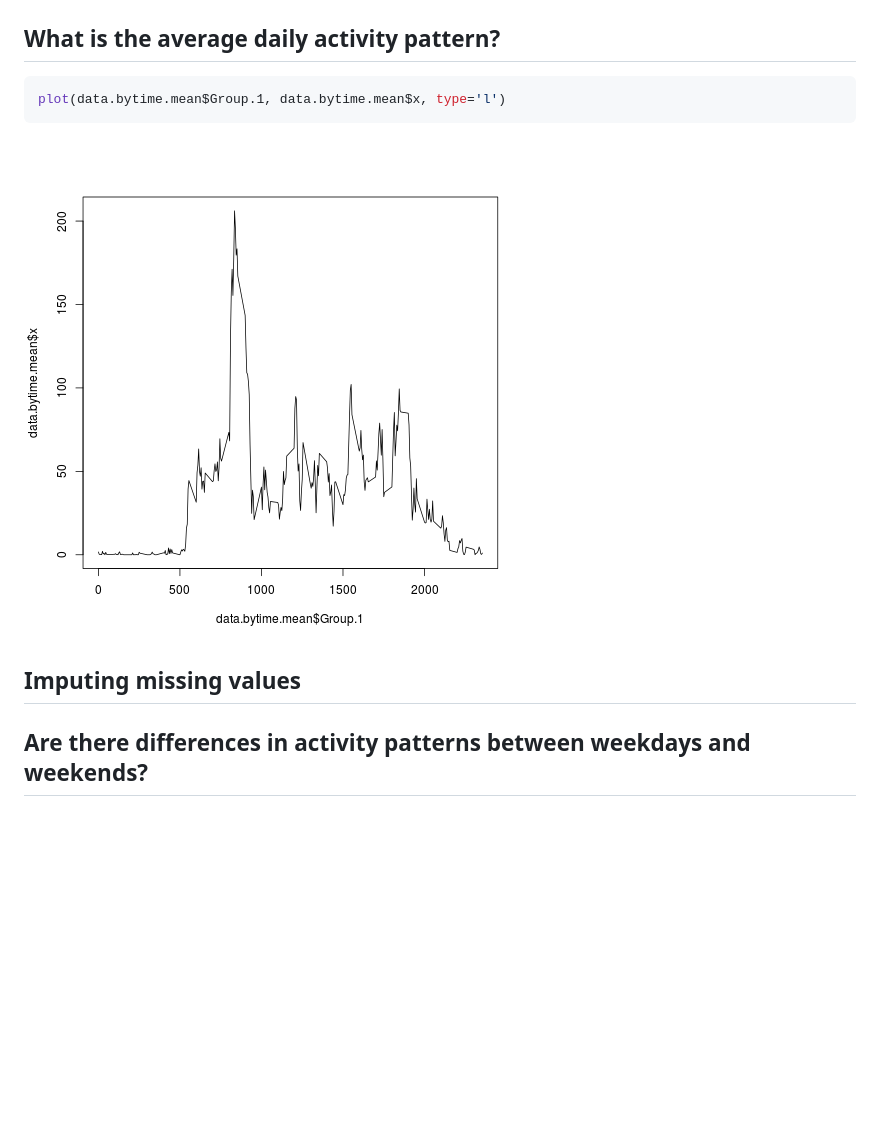
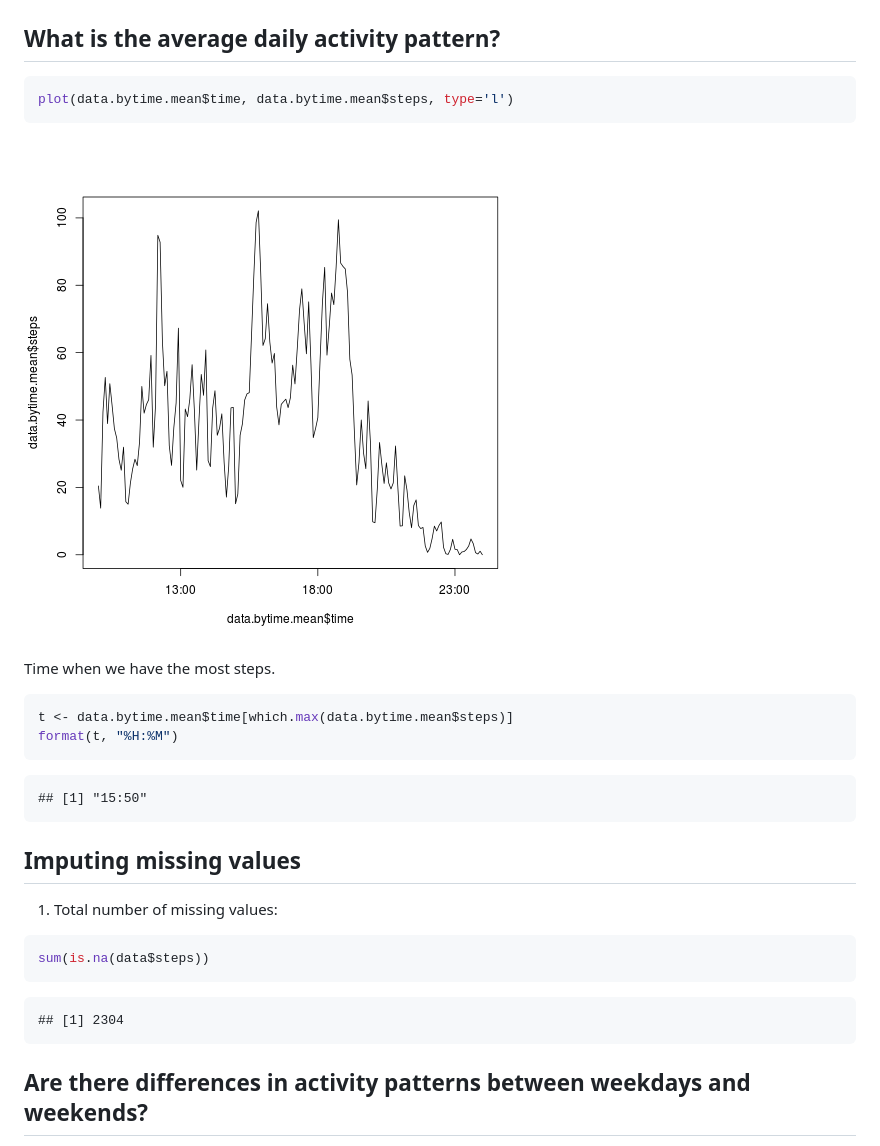
Before and after one commit to scottkirkwood/repdata_course, a Markdown page: assessment1.md, the part around the change printed below. Rendered like a GitHub page; pictures changed too: figure/plot1.png; blank space fills up the shorter version.

Commit message:
Start of inputing missing values

````diff
--- a/assessment1.md
+++ b/assessment1.md
@@ -92,13 +112,35 @@ median(data.byday$x)
 
 
 ```r
-plot(data.bytime.mean$Group.1, data.bytime.mean$x, type='l')
+plot(data.bytime.mean$time, data.bytime.mean$steps, type='l')
 ```
 
 ![plot of chunk plot1](figure/plot1.png)
 
+Time when we have the most steps.
+
+
+```r
+t <- data.bytime.mean$time[which.max(data.bytime.mean$steps)]
+format(t, "%H:%M")
+```
+
+```
+## [1] "15:50"
+```
+
 ## Imputing missing values
 
+1) Total number of missing values:
+
+
+```r
+sum(is.na(data$steps))
+```
+
+```
+## [1] 2304
+```
 
 
 ## Are there differences in activity patterns between weekdays and weekends?
````
Also changed, not shown: other parts of assessment1.md (+36 -16 lines), 2 other files.
